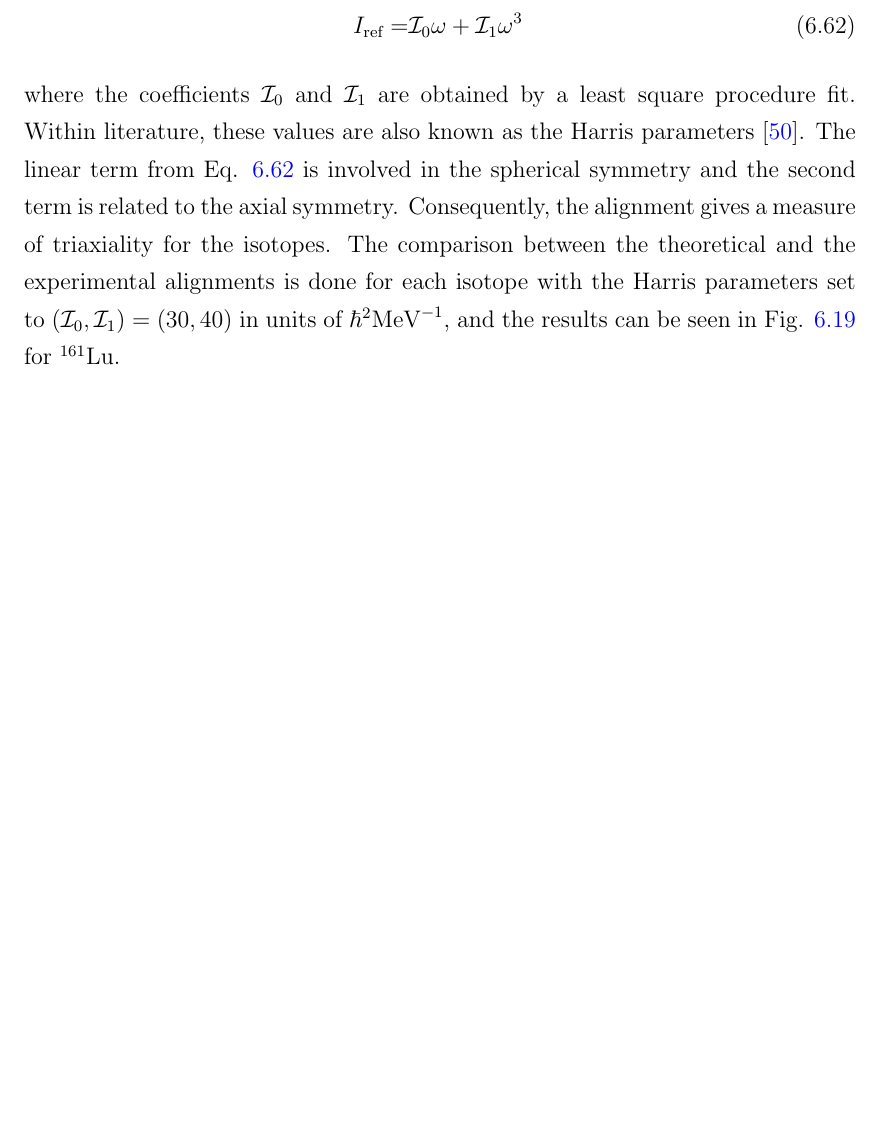
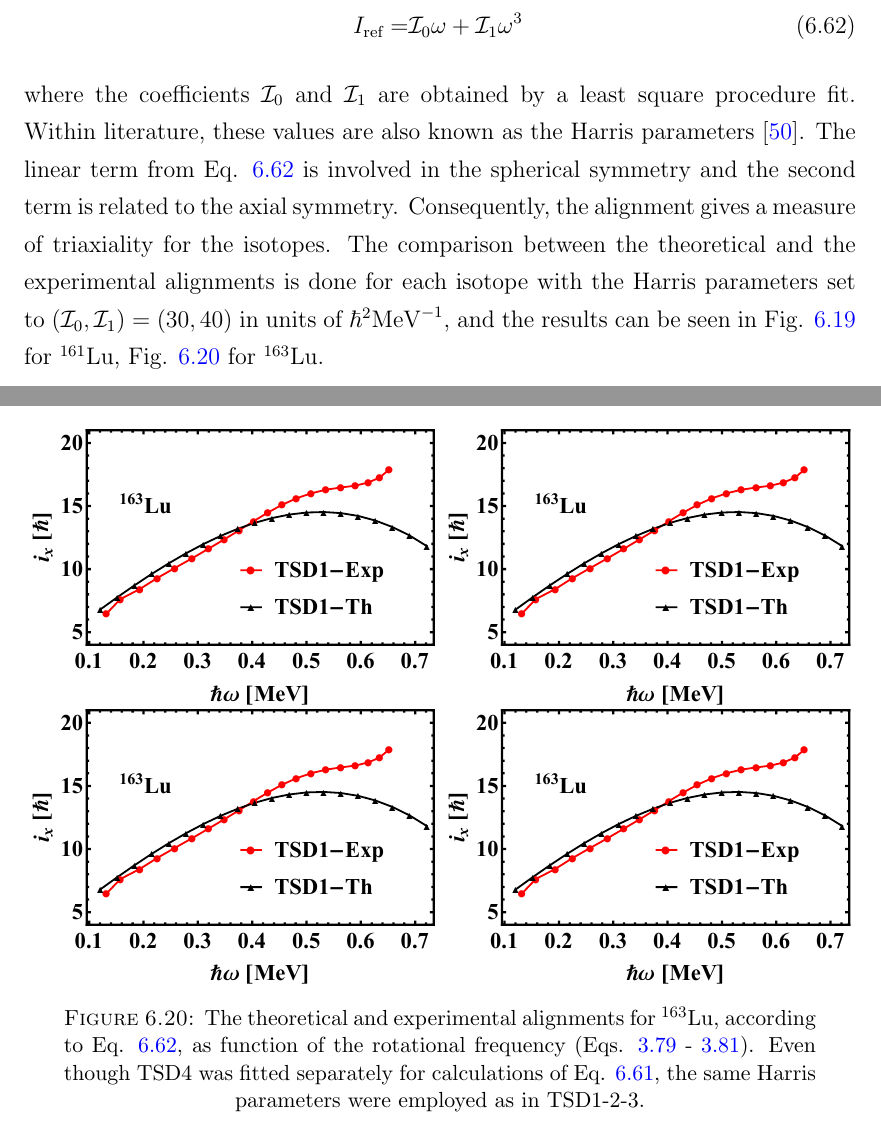
Before and after one commit to basavyr/phdthesis, a LaTeX thesis (phdthesis.tex, which reads Chapters/Chapter6.tex): part of page 183 of 198 before the commit and two parts of pages 183 and 184 of 198 after it, the two joined at a grey line, cut so that both start at the same text, the shorter picture padded with empty space. Compiled offline with pdfLaTeX.

Commit message:
add alignment for 163Lu

```diff
--- a/Chapters/Chapter6.tex
+++ b/Chapters/Chapter6.tex
@@ -821,10 +821,20 @@ Going further with the study of the triaxial properties in odd-mass nuclei, othe
     I_\text{ref}=&\mathcal{I}_0\omega+\mathcal{I}_1\omega^3 \,
     \label{alignment-reference-angular-momentum}
 \end{align}
-where the coefficients $\mathcal{I}_0$ and $\mathcal{I}_1$ are obtained by a least square procedure fit. Within literature, these values are also known as the Harris parameters \cite{harris1965higher}. The linear term from Eq. \ref{alignment-reference-angular-momentum} is involved in the spherical symmetry and the second term is related to the axial symmetry. Consequently, the alignment gives a measure of triaxiality for the isotopes. The comparison between the theoretical and the experimental alignments is done for each isotope with the Harris parameters set to $\left(\mathcal{I}_0,\mathcal{I}_1\right)=\left(30,40\right)$ in units of $\hbar^2\text{MeV}^{-1}$, and the results can be seen in Fig. \ref{alignments-lu-161} for $^{161}$Lu.
+where the coefficients $\mathcal{I}_0$ and $\mathcal{I}_1$ are obtained by a least square procedure fit. Within literature, these values are also known as the Harris parameters \cite{harris1965higher}. The linear term from Eq. \ref{alignment-reference-angular-momentum} is involved in the spherical symmetry and the second term is related to the axial symmetry. Consequently, the alignment gives a measure of triaxiality for the isotopes. The comparison between the theoretical and the experimental alignments is done for each isotope with the Harris parameters set to $\left(\mathcal{I}_0,\mathcal{I}_1\right)=\left(30,40\right)$ in units of $\hbar^2\text{MeV}^{-1}$, and the results can be seen in Fig. \ref{alignments-lu-161} for $^{161}$Lu, Fig. \ref{alignments-lu-163} for $^{163}$Lu.
 \begin{figure}
     \centering
     \includegraphics[scale=0.6]{Chapters/Figures/Lu-exp-energies/fig7.pdf}
     \caption{The theoretical and experimental alignments for $^{161}$Lu, according to Eq. \ref{alignment-reference-angular-momentum}, as function of the rotational frequency (Eqs. \ref{rotational-frequency-canonical-definition} - \ref{rotational-frequency-canonical}). The numerical evaluation was done with the Harris parameters defined in text.}
     \label{alignments-lu-161}
 \end{figure}
+
+\begin{figure}
+    \centering
+    \includegraphics[width=0.49\textwidth]{Chapters/Figures/Lu-exp-energies/fig8a_lu163.pdf}
+    \includegraphics[width=0.49\textwidth]{Chapters/Figures/Lu-exp-energies/fig8a_lu163.pdf}
+    \includegraphics[width=0.49\textwidth]{Chapters/Figures/Lu-exp-energies/fig8a_lu163.pdf}
+    \includegraphics[width=0.49\textwidth]{Chapters/Figures/Lu-exp-energies/fig8a_lu163.pdf}
+    \caption{The theoretical and experimental alignments for $^{163}$Lu, according to Eq. \ref{alignment-reference-angular-momentum}, as function of the rotational frequency (Eqs. \ref{rotational-frequency-canonical-definition} - \ref{rotational-frequency-canonical}). Even though TSD4 was fitted separately for calculations of Eq. \ref{general-excitation-energy-fitting-model}, the same Harris parameters were employed as in TSD1-2-3.}
+    \label{alignments-lu-163}
+\end{figure}
```
